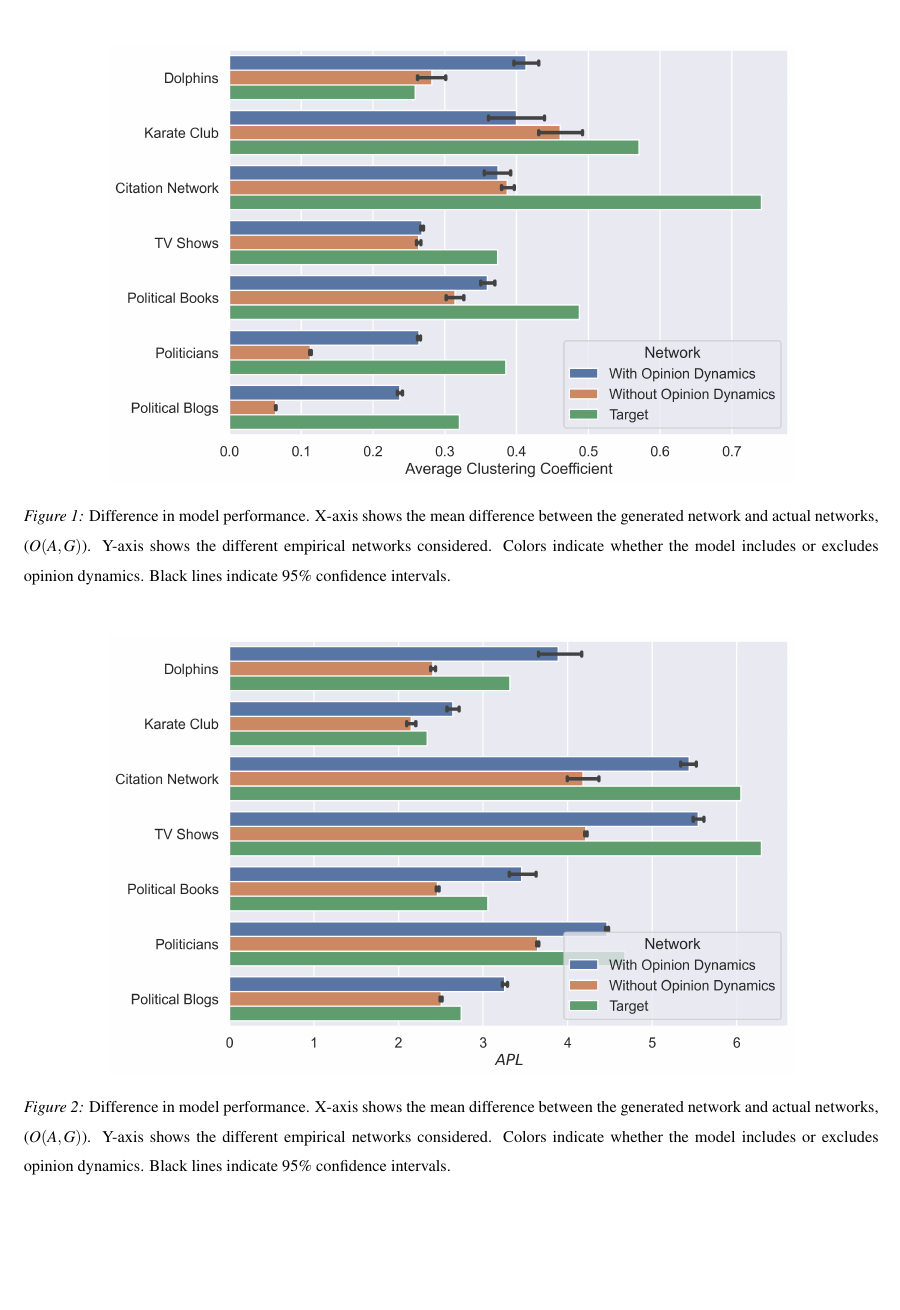
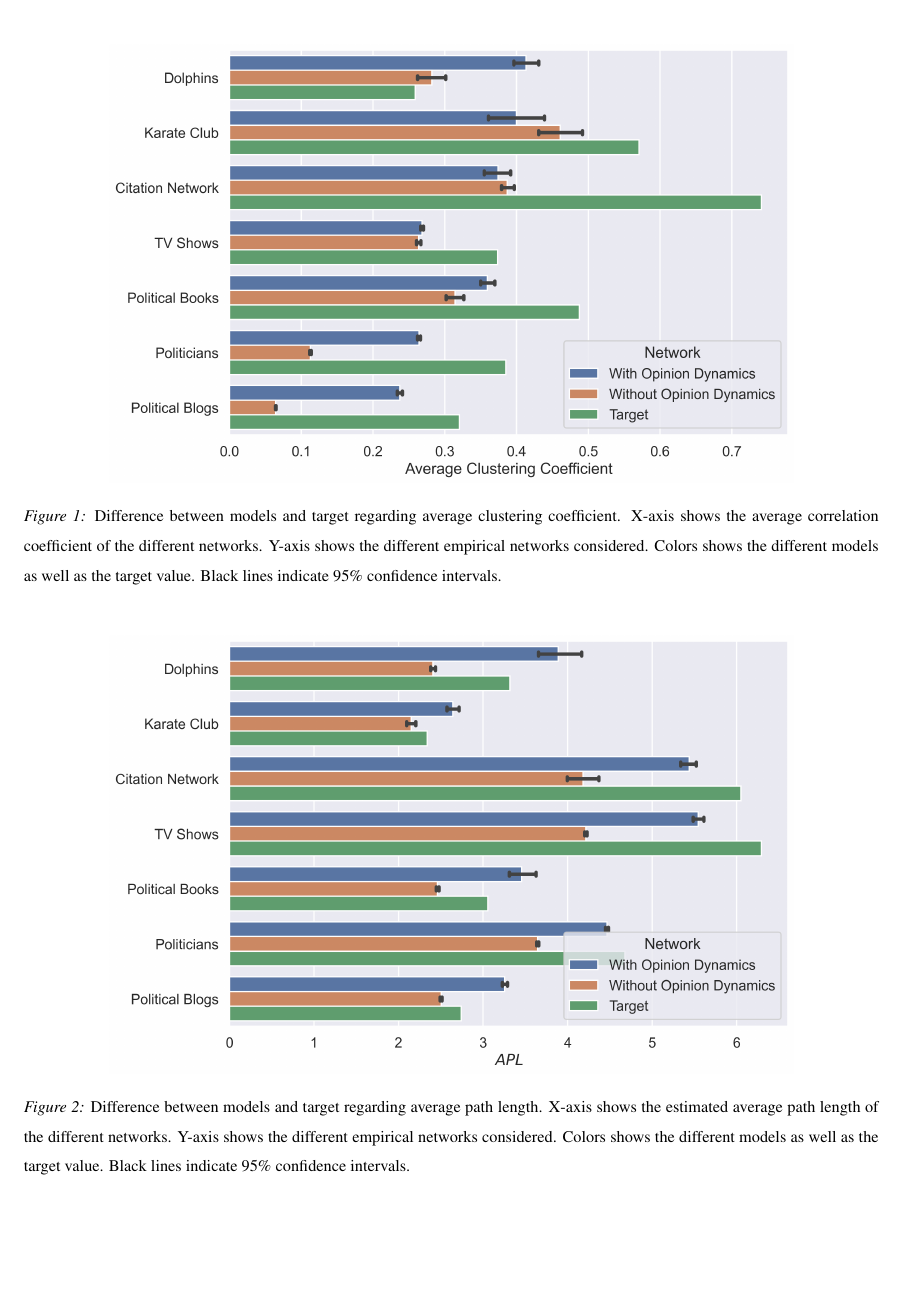
Before and after one commit to Gotticketsto360tour/LaDoN, a LaTeX document (LaDoN/ladon/report/report.tex): part of page 19 of 48, cut at the place of the change. Compiled offline with pdfLaTeX.

```diff
--- a/LaDoN/ladon/report/report.tex
+++ b/LaDoN/ladon/report/report.tex
@@ -297,14 +297,14 @@
 \begin{figure}[H]
     \centering
     \includegraphics[width=.8\linewidth]{../plots/overall/Model_Evaluation_Average_Clustering.png}
-  \caption{Difference in model performance. X-axis shows the mean difference between the generated network and actual networks, ($O(A, G)$). Y-axis shows the different empirical networks considered. Colors indicate whether the model includes or excludes opinion dynamics. Black lines indicate 95\% confidence intervals.}
+  \caption{Difference between models and target regarding average clustering coefficient. X-axis shows the average correlation coefficient of the different networks. Y-axis shows the different empirical networks considered. Colors shows the different models as well as the target value. Black lines indicate 95\% confidence intervals.}
   \label{fig:sfig1}
 \end{figure}
 
 \begin{figure}[H]
     \centering
     \includegraphics[width=.8\linewidth]{../plots/overall/Model_Evaluation_APL.png}
-  \caption{Difference in model performance. X-axis shows the mean difference between the generated network and actual networks, ($O(A, G)$). Y-axis shows the different empirical networks considered. Colors indicate whether the model includes or excludes opinion dynamics. Black lines indicate 95\% confidence intervals.}
+  \caption{Difference between models and target regarding average path length. X-axis shows the estimated average path length of the different networks. Y-axis shows the different empirical networks considered. Colors shows the different models as well as the target value. Black lines indicate 95\% confidence intervals.}
   \label{fig:sfig1}
 \end{figure}
 
```
Also changed, not shown: LaDoN/ladon/report/report.tex (2 more changed lines), 4 other files.
